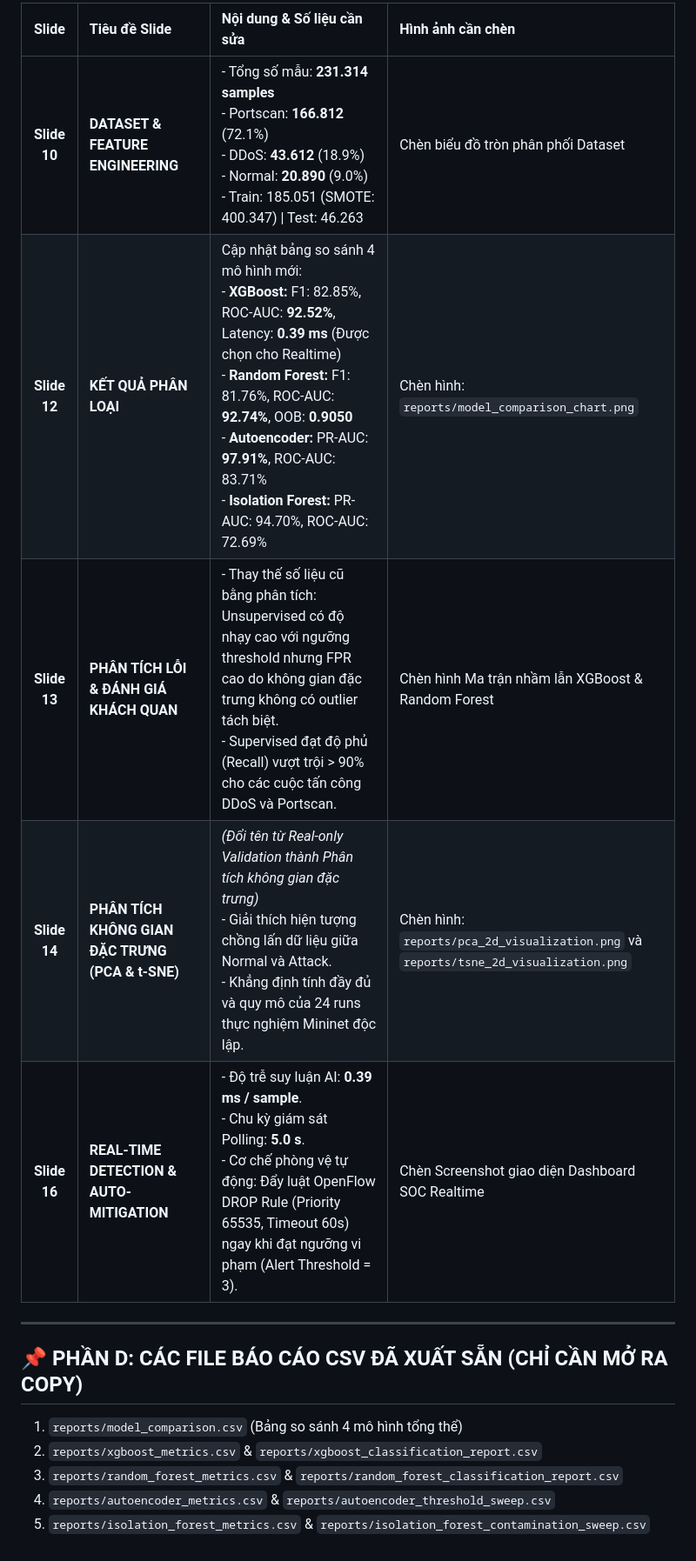
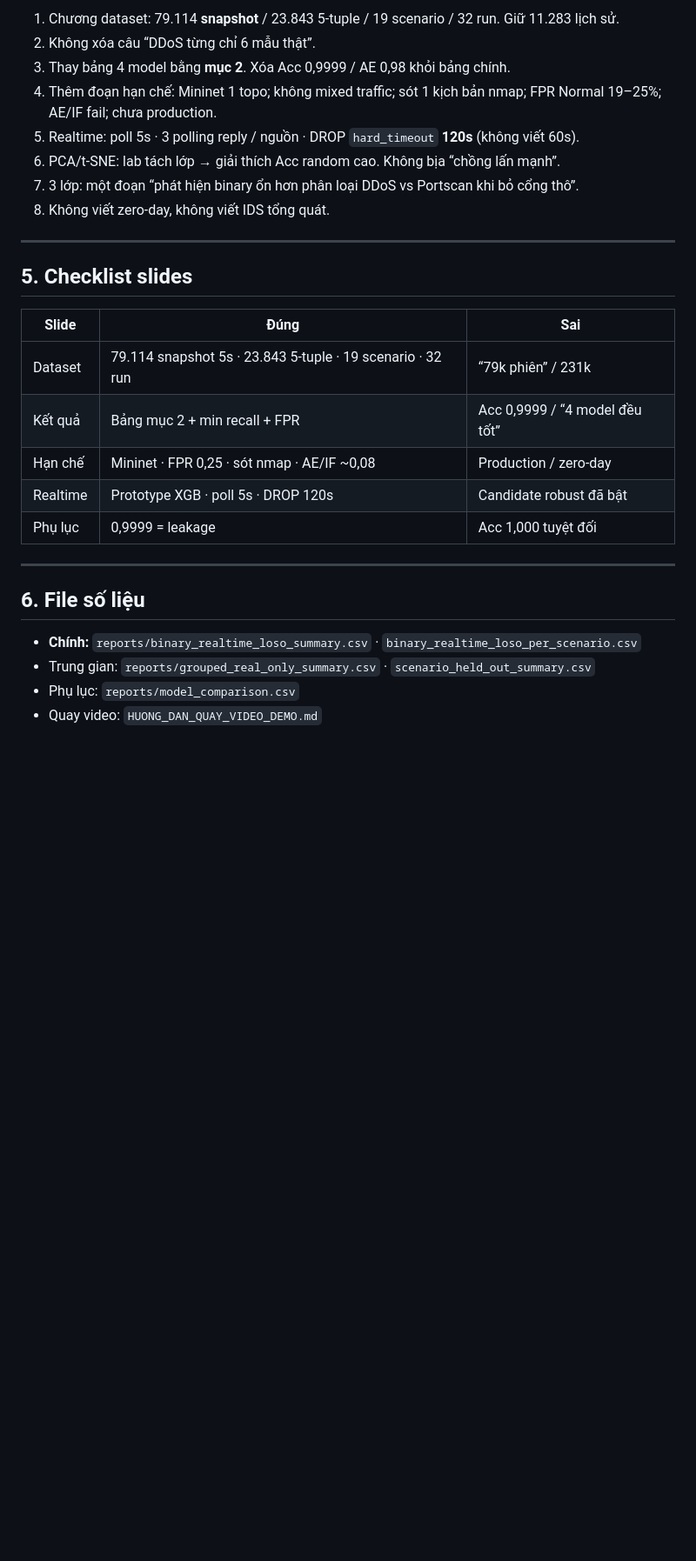
Before and after one commit to thtcsec/sdn-anomaly-detection-ml, a Markdown page: HUONG_DAN_CHINH_SUA_KHOA_LUAN_DOCX_VA_SLIDES.md, the part around one of its changes. Shown at 87% size. GitHub-like rendering; blank space fills up the shorter version.

```diff
--- a/HUONG_DAN_CHINH_SUA_KHOA_LUAN_DOCX_VA_SLIDES.md
+++ b/HUONG_DAN_CHINH_SUA_KHOA_LUAN_DOCX_VA_SLIDES.md
@@ -67,18 +83,30 @@
 
-| Slide | Tiêu đề Slide | Nội dung & Số liệu cần sửa | Hình ảnh cần chèn |
-| :---: | :--- | :--- | :--- |
-| **Slide 10** | **DATASET & FEATURE ENGINEERING** | - Tổng số mẫu: **231.314 samples**<br>- Portscan: **166.812** (72.1%)<br>- DDoS: **43.612** (18.9%)<br>- Normal: **20.890** (9.0%)<br>- Train: 185.051 (SMOTE: 400.347) \| Test: 46.263 | Chèn biểu đồ tròn phân phối Dataset |
-| **Slide 12** | **KẾT QUẢ PHÂN LOẠI** | Cập nhật bảng so sánh 4 mô hình mới:<br>- **XGBoost:** F1: 82.85%, ROC-AUC: **92.52%**, Latency: **0.39 ms** (Được chọn cho Realtime)<br>- **Random Forest:** F1: 81.76%, ROC-AUC: **92.74%**, OOB: **0.9050**<br>- **Autoencoder:** PR-AUC: **97.91%**, ROC-AUC: 83.71%<br>- **Isolation Forest:** PR-AUC: 94.70%, ROC-AUC: 72.69% | Chèn hình: `reports/model_comparison_chart.png` |
-| **Slide 13** | **PHÂN TÍCH LỖI & ĐÁNH GIÁ KHÁCH QUAN** | - Thay thế số liệu cũ bằng phân tích: Unsupervised có độ nhạy cao với ngưỡng threshold nhưng FPR cao do không gian đặc trưng không có outlier tách biệt.<br>- Supervised đạt độ phủ (Recall) vượt trội > 90% cho các cuộc tấn công DDoS và Portscan. | Chèn hình Ma trận nhầm lẫn XGBoost & Random Forest |
-| **Slide 14** | **PHÂN TÍCH KHÔNG GIAN ĐẶC TRƯNG (PCA & t-SNE)** | *(Đổi tên từ Real-only Validation thành Phân tích không gian đặc trưng)*<br>- Giải thích hiện tượng chồng lấn dữ liệu giữa Normal và Attack.<br>- Khẳng định tính đầy đủ và quy mô của 24 runs thực nghiệm Mininet độc lập. | Chèn hình: `reports/pca_2d_visualization.png` và `reports/tsne_2d_visualization.png` |
-| **Slide 16** | **REAL-TIME DETECTION & AUTO-MITIGATION** | - Độ trễ suy luận AI: **0.39 ms / sample**.<br>- Chu kỳ giám sát Polling: **5.0 s**.<br>- Cơ chế phòng vệ tự động: Đẩy luật OpenFlow DROP Rule (Priority 65535, Timeout 60s) ngay khi đạt ngưỡng vi phạm (Alert Threshold = 3). | Chèn Screenshot giao diện Dashboard SOC Realtime |
+1. Chương dataset: 79.114 **snapshot** / 23.843 5-tuple / 19 scenario / 32 run. Giữ 11.283 lịch sử.
+2. Không xóa câu “DDoS từng chỉ 6 mẫu thật”.
+3. Thay bảng 4 model bằng **mục 2**. Xóa Acc 0,9999 / AE 0,98 khỏi bảng chính.
+4. Thêm đoạn hạn chế: Mininet 1 topo; không mixed traffic; sót 1 kịch bản nmap; FPR Normal 19–25%; AE/IF fail; chưa production.
+5. Realtime: poll 5s · 3 polling reply / nguồn · DROP `hard_timeout` **120s** (không viết 60s).
+6. PCA/t-SNE: lab tách lớp → giải thích Acc random cao. Không bịa “chồng lấn mạnh”.
+7. 3 lớp: một đoạn “phát hiện binary ổn hơn phân loại DDoS vs Portscan khi bỏ cổng thô”.
+8. Không viết zero-day, không viết IDS tổng quát.
 
 ---
 
-## 📌 PHẦN D: CÁC FILE BÁO CÁO CSV ĐÃ XUẤT SẴN (CHỈ CẦN MỞ RA COPY)
+## 5. Checklist slides
 
-1. `reports/model_comparison.csv` (Bảng so sánh 4 mô hình tổng thể)
-2. `reports/xgboost_metrics.csv` & `reports/xgboost_classification_report.csv`
-3. `reports/random_forest_metrics.csv` & `reports/random_forest_classification_report.csv`
-4. `reports/autoencoder_metrics.csv` & `reports/autoencoder_threshold_sweep.csv`
-5. `reports/isolation_forest_metrics.csv` & `reports/isolation_forest_contamination_sweep.csv`
+| Slide | Đúng | Sai |
+|-------|------|-----|
+| Dataset | 79.114 snapshot 5s · 23.843 5-tuple · 19 scenario · 32 run | “79k phiên” / 231k |
+| Kết quả | Bảng mục 2 + min recall + FPR | Acc 0,9999 / “4 model đều tốt” |
+| Hạn chế | Mininet · FPR 0,25 · sót nmap · AE/IF ~0,08 | Production / zero-day |
+| Realtime | Prototype XGB · poll 5s · DROP 120s | Candidate robust đã bật |
+| Phụ lục | 0,9999 = leakage | Acc 1,000 tuyệt đối |
+
+---
+
+## 6. File số liệu
+
+- **Chính:** `reports/binary_realtime_loso_summary.csv` · `binary_realtime_loso_per_scenario.csv`
+- Trung gian: `reports/grouped_real_only_summary.csv` · `scenario_held_out_summary.csv`
+- Phụ lục: `reports/model_comparison.csv`
+- Quay video: `HUONG_DAN_QUAY_VIDEO_DEMO.md`
```
Also changed, not shown: other parts of HUONG_DAN_CHINH_SUA_KHOA_LUAN_DOCX_VA_SLIDES.md (+62 -46 lines), HUONG_DAN_QUAY_VIDEO_DEMO.md (+120 -79 lines).
